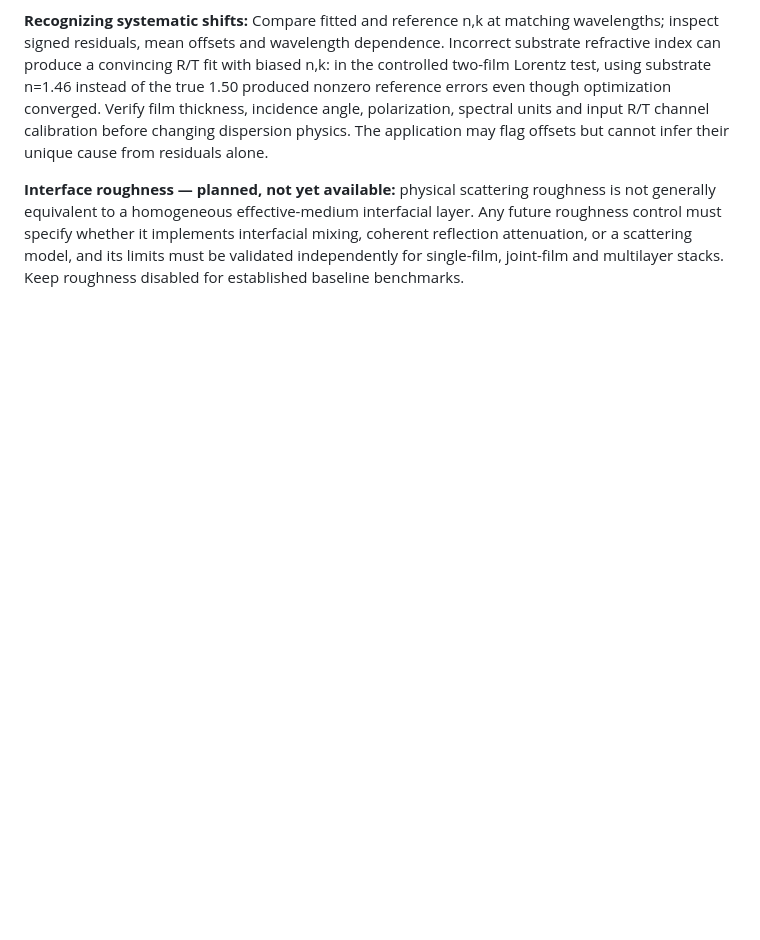
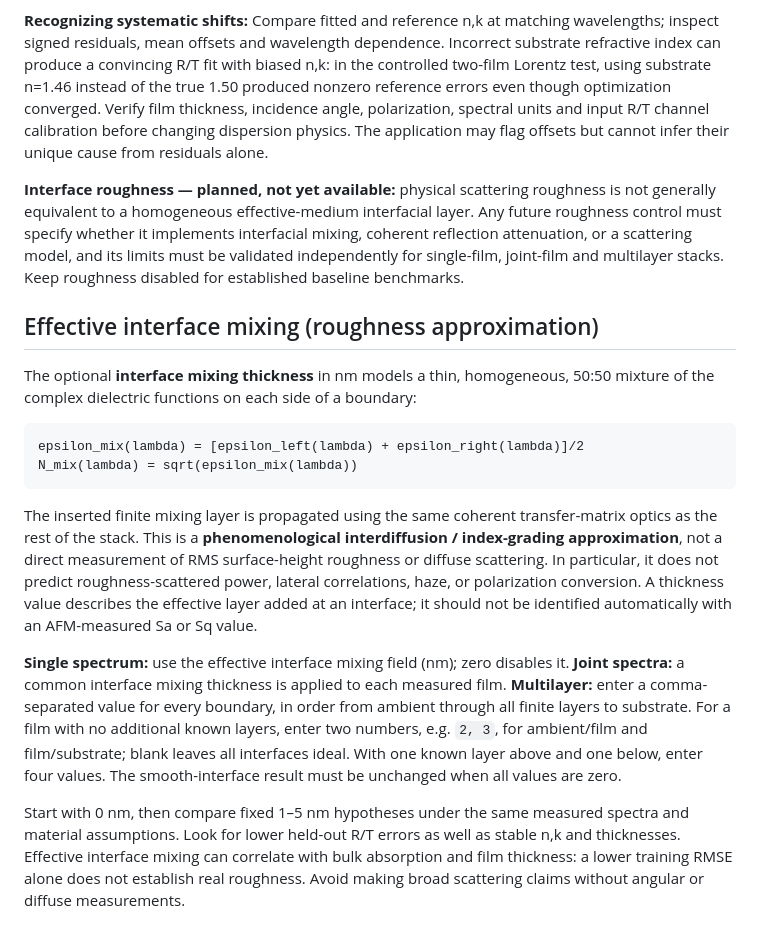
Before and after one commit to KofiOsae/optical-constants-lab, a Markdown page: TUTORIAL.md, the part around the change. GitHub-like rendering; blank space fills up the shorter version.

Commit message:
Document effective interfacial mixing physics and controls across three workflows

```diff
--- a/TUTORIAL.md
+++ b/TUTORIAL.md
@@ -136,3 +136,17 @@ For a residual vector r and fitted parameter vector p, the local Jacobian is J_i
 **Recognizing systematic shifts:** Compare fitted and reference n,k at matching wavelengths; inspect signed residuals, mean offsets and wavelength dependence. Incorrect substrate refractive index can produce a convincing R/T fit with biased n,k: in the controlled two-film Lorentz test, using substrate n=1.46 instead of the true 1.50 produced nonzero reference errors even though optimization converged. Verify film thickness, incidence angle, polarization, spectral units and input R/T channel calibration before changing dispersion physics. The application may flag offsets but cannot infer their unique cause from residuals alone.
 
 **Interface roughness — planned, not yet available:** physical scattering roughness is not generally equivalent to a homogeneous effective-medium interfacial layer. Any future roughness control must specify whether it implements interfacial mixing, coherent reflection attenuation, or a scattering model, and its limits must be validated independently for single-film, joint-film and multilayer stacks. Keep roughness disabled for established baseline benchmarks.
+
+
+## Effective interface mixing (roughness approximation)
+
+The optional **interface mixing thickness** in nm models a thin, homogeneous, 50:50 mixture of the complex dielectric functions on each side of a boundary:
+
+    epsilon_mix(lambda) = [epsilon_left(lambda) + epsilon_right(lambda)]/2
+    N_mix(lambda) = sqrt(epsilon_mix(lambda))
+
+The inserted finite mixing layer is propagated using the same coherent transfer-matrix optics as the rest of the stack. This is a **phenomenological interdiffusion / index-grading approximation**, not a direct measurement of RMS surface-height roughness or diffuse scattering. In particular, it does not predict roughness-scattered power, lateral correlations, haze, or polarization conversion. A thickness value describes the effective layer added at an interface; it should not be identified automatically with an AFM-measured Sa or Sq value.
+
+**Single spectrum:** use the effective interface mixing field (nm); zero disables it. **Joint spectra:** a common interface mixing thickness is applied to each measured film. **Multilayer:** enter a comma-separated value for every boundary, in order from ambient through all finite layers to substrate. For a film with no additional known layers, enter two numbers, e.g. `2, 3`, for ambient/film and film/substrate; blank leaves all interfaces ideal. With one known layer above and one below, enter four values. The smooth-interface result must be unchanged when all values are zero.
+
+Start with 0 nm, then compare fixed 1–5 nm hypotheses under the same measured spectra and material assumptions. Look for lower held-out R/T errors as well as stable n,k and thicknesses. Effective interface mixing can correlate with bulk absorption and film thickness: a lower training RMSE alone does not establish real roughness. Avoid making broad scattering claims without angular or diffuse measurements.
```
